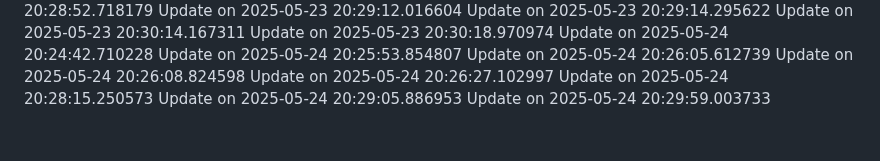
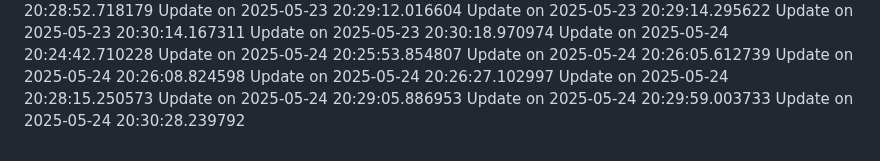
Before and after one commit to nahmad0/nahmadpushes, a Markdown page: changelog.md, the part around the change. Rendered like a GitHub page.

```diff
--- a/changelog.md
+++ b/changelog.md
@@ -128,3 +128,4 @@ Update on 2025-05-24 20:26:27.102997
 Update on 2025-05-24 20:28:15.250573
 Update on 2025-05-24 20:29:05.886953
 Update on 2025-05-24 20:29:59.003733
+Update on 2025-05-24 20:30:28.239792
```
